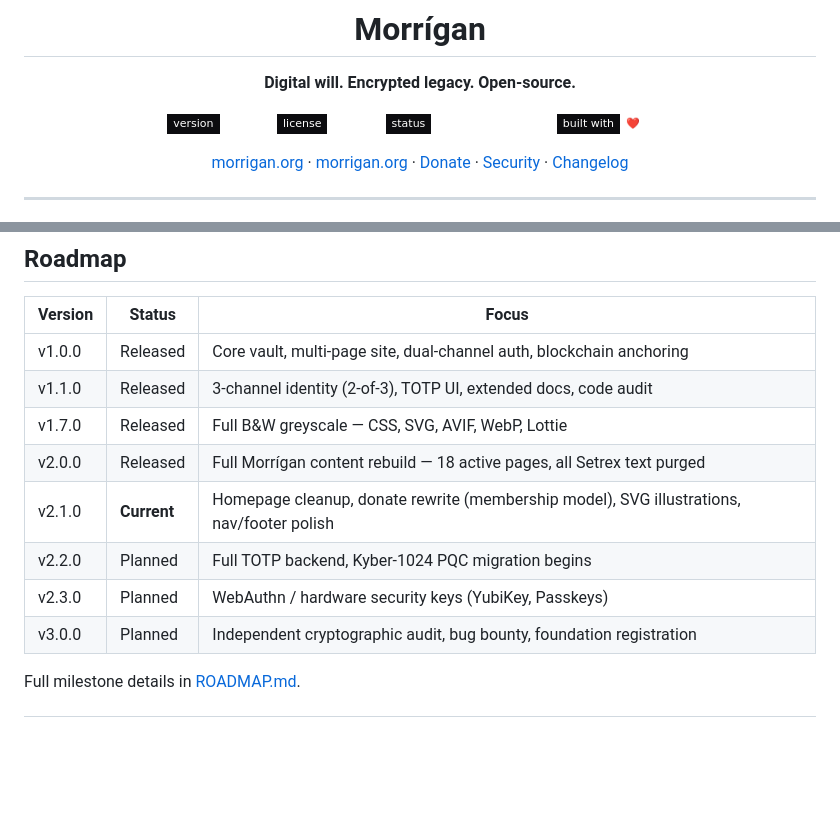
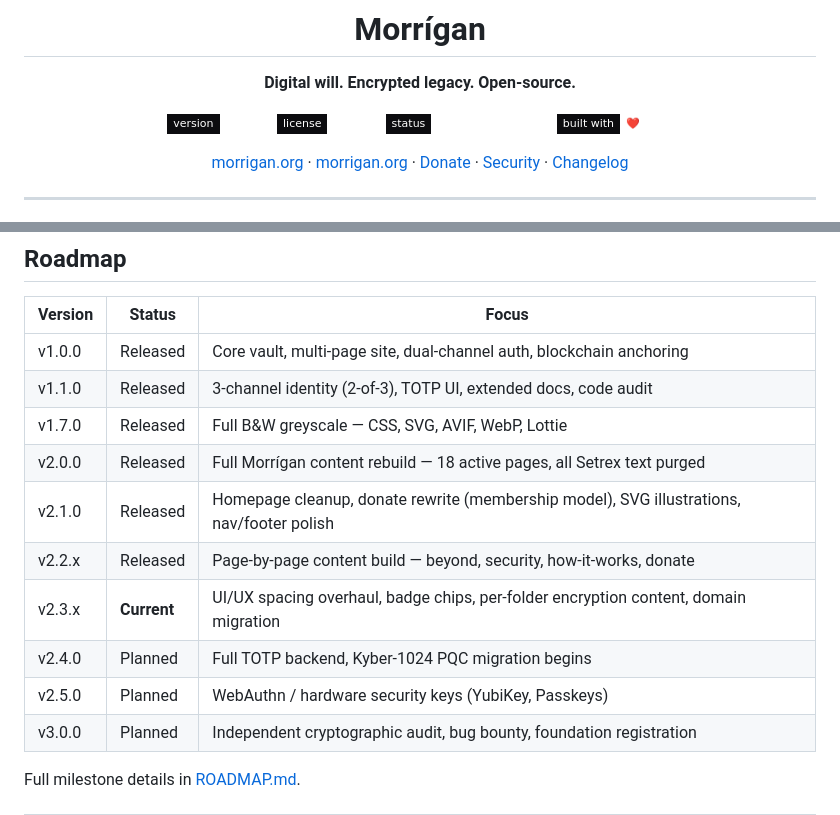
Before and after one commit to paulfxyz/morrigan, a Markdown page: README.md, 2 parts joined by grey strips. GitHub-like rendering; badges without logos; blank space fills up the shorter version.

Commit message:
v2.3.32 — CHANGELOG, ROADMAP, README updated for full release

```diff
--- a/README.md
+++ b/README.md
@@ -15,7 +15,7 @@
 
 **Digital will. Encrypted legacy. Open-source.**
 
-[![Version](https://img.shields.io/badge/version-v2.3.31-ffffff?style=flat-square&labelColor=0c0c0f&color=ffffff)](CHANGELOG.md)
+[![Version](https://img.shields.io/badge/version-v2.3.32-ffffff?style=flat-square&labelColor=0c0c0f&color=ffffff)](CHANGELOG.md)
 [![License](https://img.shields.io/badge/license-AGPLv3-ffffff?style=flat-square&labelColor=0c0c0f)](LICENSE)
 [![Status](https://img.shields.io/badge/status-active%20development-ffffff?style=flat-square&labelColor=0c0c0f)](ROADMAP.md)
 [![Built with ❤️ + AI](https://img.shields.io/badge/built_with-%E2%9D%A4%EF%B8%8F_%2B_AI-ffffff?style=flat-square&labelColor=0c0c0f)](https://morrigan.org)
@@ -500,9 +500,11 @@ npx serve .
 | v1.1.0 | Released | 3-channel identity (2-of-3), TOTP UI, extended docs, code audit |
 | v1.7.0 | Released | Full B&W greyscale — CSS, SVG, AVIF, WebP, Lottie |
 | v2.0.0 | Released | Full Morrígan content rebuild — 18 active pages, all Setrex text purged |
-| v2.1.0 | **Current** | Homepage cleanup, donate rewrite (membership model), SVG illustrations, nav/footer polish |
-| v2.2.0 | Planned | Full TOTP backend, Kyber-1024 PQC migration begins |
-| v2.3.0 | Planned | WebAuthn / hardware security keys (YubiKey, Passkeys) |
+| v2.1.0 | Released | Homepage cleanup, donate rewrite (membership model), SVG illustrations, nav/footer polish |
+| v2.2.x | Released | Page-by-page content build — beyond, security, how-it-works, donate |
+| v2.3.x | **Current** | UI/UX spacing overhaul, badge chips, per-folder encryption content, domain migration |
+| v2.4.0 | Planned | Full TOTP backend, Kyber-1024 PQC migration begins |
+| v2.5.0 | Planned | WebAuthn / hardware security keys (YubiKey, Passkeys) |
 | v3.0.0 | Planned | Independent cryptographic audit, bug bounty, foundation registration |
 
 Full milestone details in [ROADMAP.md](ROADMAP.md).
```
Also changed, not shown: CHANGELOG.md (+95 -0 lines), ROADMAP.md (+28 -2 lines).
